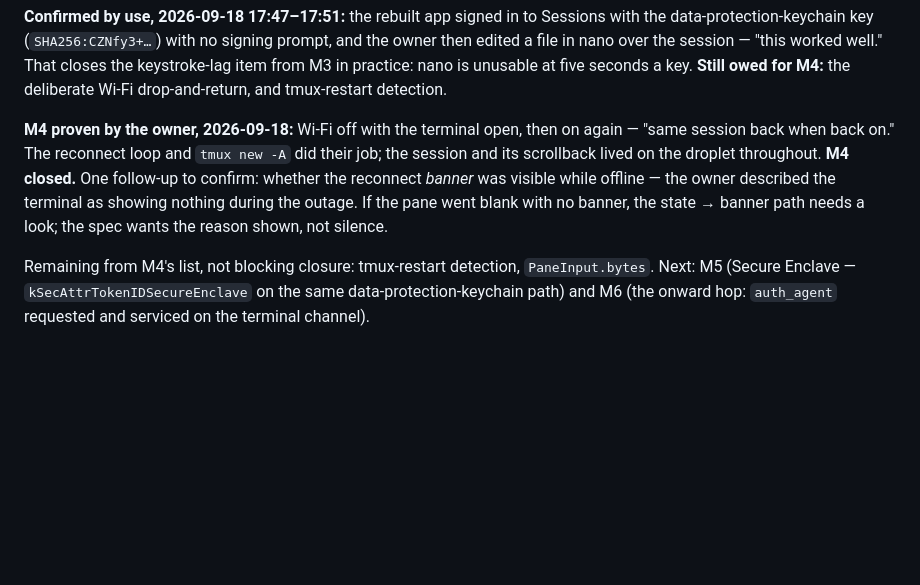
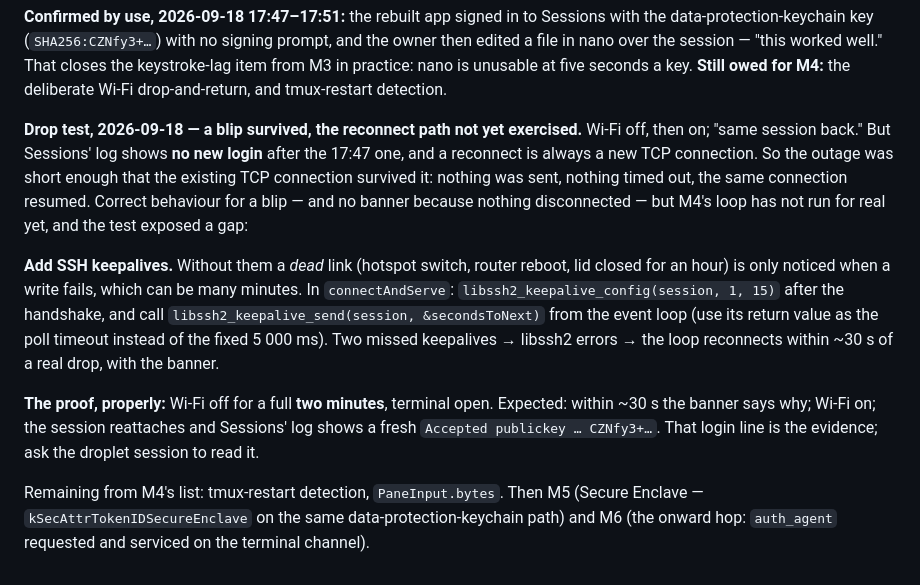
Before and after one commit to GalacticConquestRulez/lodistudios, a Markdown page: docs/reviews/2026-09-18-transport-m4.md, the part around the change. GitHub-like rendering; blank space fills up the shorter version.

Commit message:
M4: the blip survived on the same TCP connection; keepalives needed before the reconnect path is proven
Co-Authored-By: Claude Fable 5.1 <noreply@anthropic.com>
Claude-Session: https://claude.ai/code/session_01JVsPD8bdw7YSuGMgqBegq5

```diff
--- a/docs/reviews/2026-09-18-transport-m4.md
+++ b/docs/reviews/2026-09-18-transport-m4.md
@@ -51,13 +51,25 @@ edited a file in nano over the session — "this worked well." That closes the k
 item from M3 in practice: nano is unusable at five seconds a key. **Still owed for M4:** the
 deliberate Wi-Fi drop-and-return, and tmux-restart detection.
 
-**M4 proven by the owner, 2026-09-18:** Wi-Fi off with the terminal open, then on again —
-"same session back when back on." The reconnect loop and `tmux new -A` did their job; the
-session and its scrollback lived on the droplet throughout. **M4 closed.** One follow-up to
-confirm: whether the reconnect *banner* was visible while offline — the owner described the
-terminal as showing nothing during the outage. If the pane went blank with no banner, the
-state → banner path needs a look; the spec wants the reason shown, not silence.
+**Drop test, 2026-09-18 — a blip survived, the reconnect path not yet exercised.** Wi-Fi off,
+then on; "same session back." But Sessions' log shows **no new login** after the 17:47 one, and
+a reconnect is always a new TCP connection. So the outage was short enough that the existing
+TCP connection survived it: nothing was sent, nothing timed out, the same connection resumed.
+Correct behaviour for a blip — and no banner because nothing disconnected — but M4's loop has
+not run for real yet, and the test exposed a gap:
 
-Remaining from M4's list, not blocking closure: tmux-restart detection, `PaneInput.bytes`.
-Next: M5 (Secure Enclave — `kSecAttrTokenIDSecureEnclave` on the same data-protection-keychain
-path) and M6 (the onward hop: `auth_agent` requested and serviced on the terminal channel).
+**Add SSH keepalives.** Without them a *dead* link (hotspot switch, router reboot, lid closed
+for an hour) is only noticed when a write fails, which can be many minutes. In `connectAndServe`:
+`libssh2_keepalive_config(session, 1, 15)` after the handshake, and call
+`libssh2_keepalive_send(session, &secondsToNext)` from the event loop (use its return value as
+the poll timeout instead of the fixed 5 000 ms). Two missed keepalives → libssh2 errors →
+the loop reconnects within ~30 s of a real drop, with the banner.
+
+**The proof, properly:** Wi-Fi off for a full **two minutes**, terminal open. Expected: within
+~30 s the banner says why; Wi-Fi on; the session reattaches and Sessions' log shows a fresh
+`Accepted publickey … CZNfy3+…`. That login line is the evidence; ask the droplet session to
+read it.
+
+Remaining from M4's list: tmux-restart detection, `PaneInput.bytes`. Then M5 (Secure Enclave —
+`kSecAttrTokenIDSecureEnclave` on the same data-protection-keychain path) and M6 (the onward
+hop: `auth_agent` requested and serviced on the terminal channel).
```
